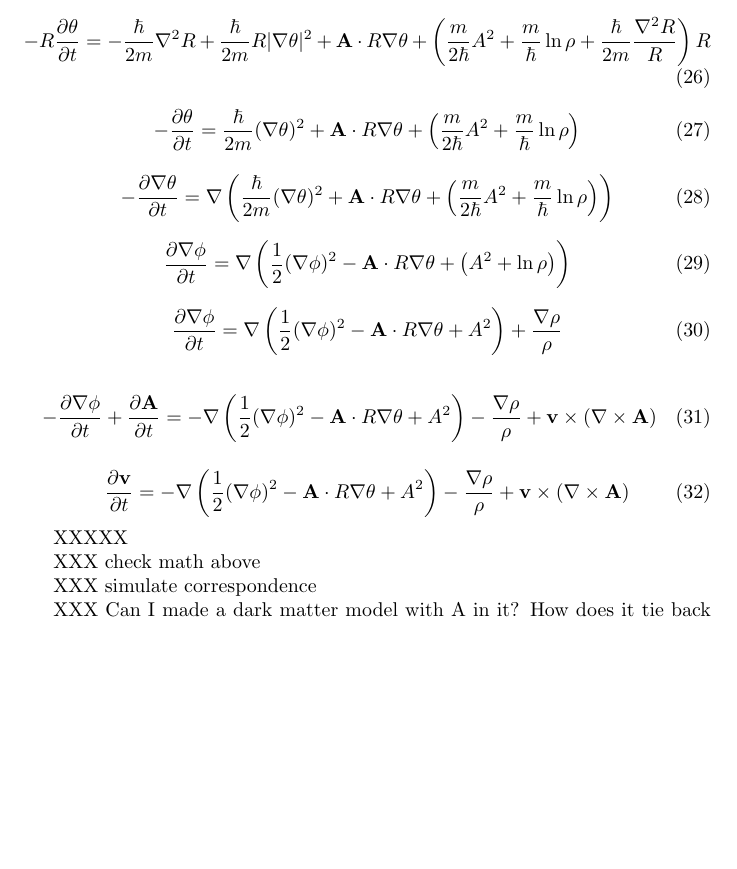
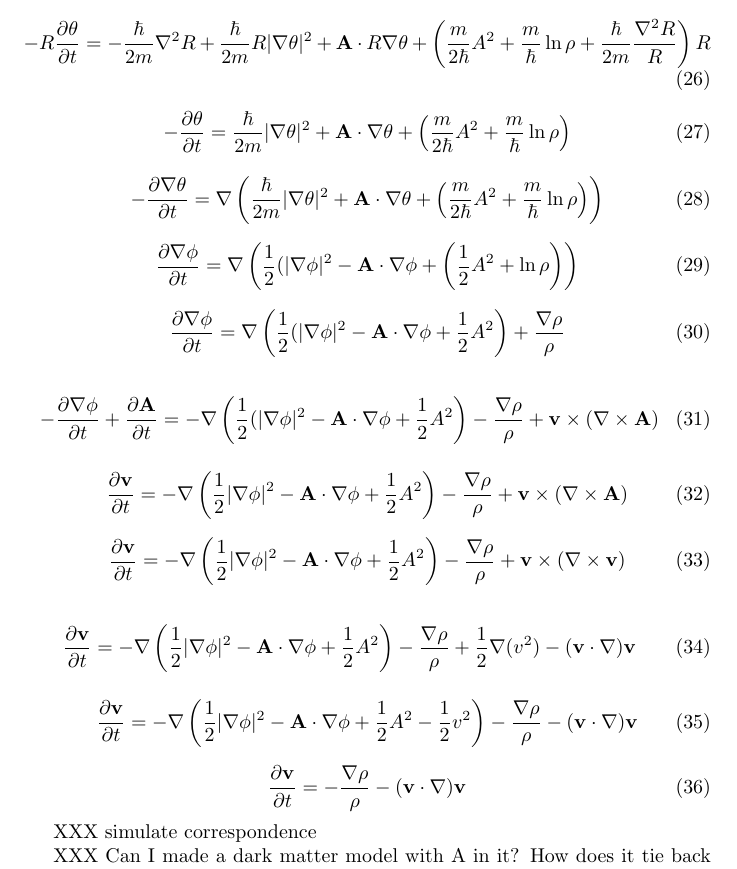
Before and after one commit to pmocz/quantum_isothermal, a LaTeX document (notes/notes.tex): part of page 3 of 3, cut so that both start at the same text, the shorter picture padded with empty space. Compiled offline with pdfLaTeX.

Commit message:
add notes

```diff
--- a/notes/notes.tex
+++ b/notes/notes.tex
@@ -138,37 +138,47 @@ Next, we take the real part:
 \end{equation}
 
 \begin{equation}
--\frac{\partial \theta}{\partial t} = \frac{\hbar}{2m} (\nabla \theta)^2 + \mathbf{A} \cdot R \nabla \theta + \left(\frac{m}{2\hbar} A^2 + \frac{m}{\hbar} \ln \rho \right)
+-\frac{\partial \theta}{\partial t} = \frac{\hbar}{2m} |\nabla \theta|^2  + \mathbf{A} \cdot \nabla \theta + \left(\frac{m}{2\hbar} A^2 + \frac{m}{\hbar} \ln \rho \right)
 \end{equation}
 
 \begin{equation}
--\frac{\partial \nabla \theta}{\partial t} =\nabla \left( \frac{\hbar}{2m} (\nabla \theta)^2 + \mathbf{A} \cdot R \nabla \theta + \left(\frac{m}{2\hbar} A^2 + \frac{m}{\hbar} \ln \rho \right) \right)
+-\frac{\partial \nabla \theta}{\partial t} =\nabla \left( \frac{\hbar}{2m} |\nabla \theta|^2  + \mathbf{A} \cdot \nabla \theta + \left(\frac{m}{2\hbar} A^2 + \frac{m}{\hbar} \ln \rho \right) \right)
 \end{equation}
 
 \begin{equation}
-\frac{\partial \nabla \phi}{\partial t} =\nabla \left( \frac{1}{2} (\nabla \phi)^2 - \mathbf{A} \cdot R \nabla \theta + \left(A^2 + \ln \rho \right) \right)
+\frac{\partial \nabla \phi}{\partial t} =\nabla \left( \frac{1}{2} (|\nabla \phi|^2  - \mathbf{A} \cdot \nabla \phi + \left(\frac{1}{2}A^2 + \ln \rho \right) \right)
 \end{equation}
 
 
 \begin{equation}
-\frac{\partial \nabla \phi}{\partial t} =\nabla \left( \frac{1}{2} (\nabla \phi)^2 - \mathbf{A} \cdot R \nabla \theta + A^2 \right) + \frac{\nabla \rho}{\rho}
+\frac{\partial \nabla \phi}{\partial t} =\nabla \left( \frac{1}{2} (|\nabla \phi|^2  - \mathbf{A} \cdot \nabla \phi + \frac{1}{2}A^2 \right) + \frac{\nabla \rho}{\rho}
 \end{equation}
 
 \begin{equation}
--\frac{\partial \nabla \phi}{\partial t} + \frac{\partial\mathbf{A}}{\partial t} = -\nabla \left( \frac{1}{2} (\nabla \phi)^2 - \mathbf{A} \cdot R \nabla \theta + A^2 \right) - \frac{\nabla \rho}{\rho} + \mathbf{v} \times (\nabla \times \mathbf{A})
+-\frac{\partial \nabla \phi}{\partial t} + \frac{\partial\mathbf{A}}{\partial t} = -\nabla \left( \frac{1}{2} (|\nabla \phi|^2 - \mathbf{A} \cdot \nabla \phi + \frac{1}{2}A^2 \right) - \frac{\nabla \rho}{\rho} + \mathbf{v} \times (\nabla \times \mathbf{A})
 \end{equation}
 
 \begin{equation}
-\frac{\partial\mathbf{v}}{\partial t} = -\nabla \left( \frac{1}{2} (\nabla \phi)^2 - \mathbf{A} \cdot R \nabla \theta + A^2 \right) - \frac{\nabla \rho}{\rho} + \mathbf{v} \times (\nabla \times \mathbf{A})
+\frac{\partial\mathbf{v}}{\partial t} = -\nabla \left( \frac{1}{2} |\nabla \phi|^2 - \mathbf{A} \cdot \nabla \phi + \frac{1}{2}A^2 \right) - \frac{\nabla \rho}{\rho} + \mathbf{v} \times (\nabla \times \mathbf{A})
+\end{equation}
+
+\begin{equation}
+\frac{\partial\mathbf{v}}{\partial t} = -\nabla \left( \frac{1}{2} |\nabla \phi|^2 - \mathbf{A} \cdot \nabla \phi + \frac{1}{2}A^2 \right) - \frac{\nabla \rho}{\rho} + \mathbf{v} \times (\nabla \times \mathbf{v})
+\end{equation}
+
+\begin{equation}
+\frac{\partial\mathbf{v}}{\partial t} = -\nabla \left( \frac{1}{2} |\nabla \phi|^2 - \mathbf{A} \cdot \nabla \phi + \frac{1}{2}A^2 \right) - \frac{\nabla \rho}{\rho} + \frac{1}{2} \nabla (v^2) - (\mathbf{v}\cdot\nabla)\mathbf{v}
+\end{equation}
+
+\begin{equation}
+\frac{\partial\mathbf{v}}{\partial t} = -\nabla \left( \frac{1}{2} |\nabla \phi|^2 - \mathbf{A} \cdot \nabla \phi + \frac{1}{2}A^2 -\frac{1}{2} v^2 \right) - \frac{\nabla \rho}{\rho}  - (\mathbf{v}\cdot\nabla)\mathbf{v}
+\end{equation}
+
+\begin{equation}
+\frac{\partial\mathbf{v}}{\partial t} = - \frac{\nabla \rho}{\rho}  - (\mathbf{v}\cdot\nabla)\mathbf{v}
 \end{equation}
 
 
-XXXXX
-
-
-
-
-XXX check math above
 
 XXX simulate correspondence
 
```
Also changed, not shown: 1 other file.
